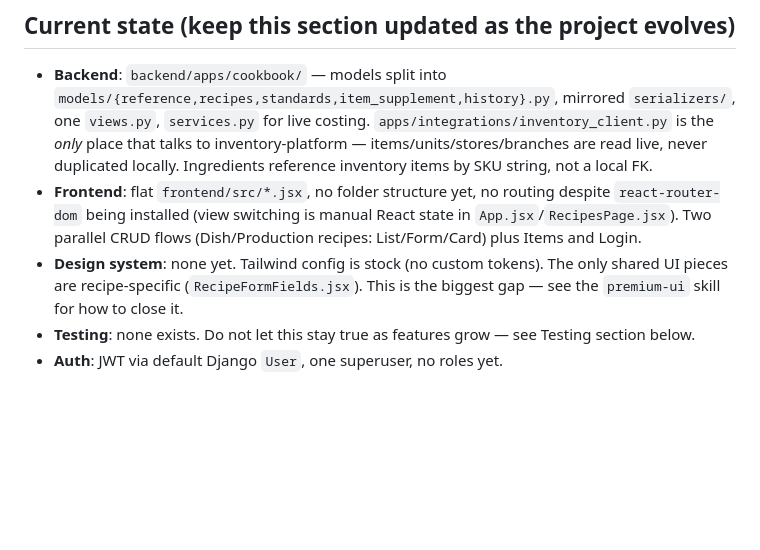
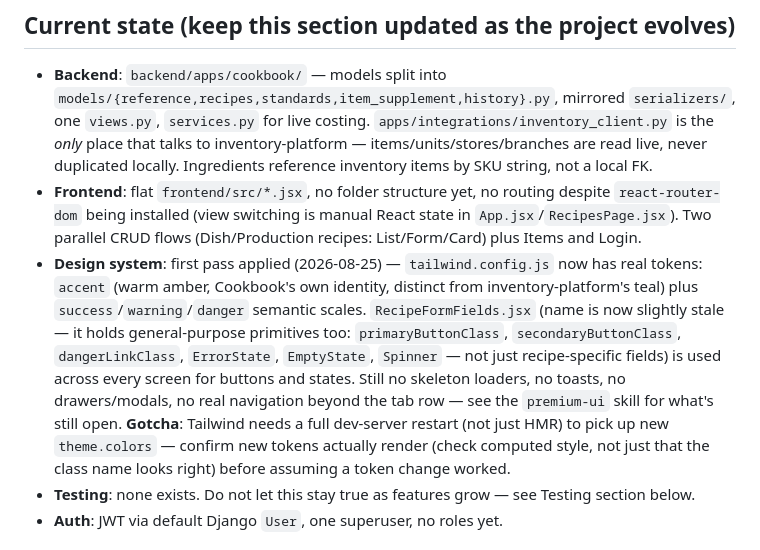
Before and after one commit to yassinissa/Cookbook, a Markdown page: CLAUDE.md, the part around the change. GitHub-like rendering; blank space fills up the shorter version.

Commit message:
Update CLAUDE.md current-state section after first design-token pass
Co-Authored-By: Claude Sonnet 5 <noreply@anthropic.com>

```diff
--- a/CLAUDE.md
+++ b/CLAUDE.md
@@ -26,10 +26,19 @@ before calling anything done — not just "the happy path returns 200."
   routing despite `react-router-dom` being installed (view switching is
   manual React state in `App.jsx`/`RecipesPage.jsx`). Two parallel CRUD
   flows (Dish/Production recipes: List/Form/Card) plus Items and Login.
-- **Design system**: none yet. Tailwind config is stock (no custom
-  tokens). The only shared UI pieces are recipe-specific
-  (`RecipeFormFields.jsx`). This is the biggest gap — see the
-  `premium-ui` skill for how to close it.
+- **Design system**: first pass applied (2026-08-25) — `tailwind.config.js`
+  now has real tokens: `accent` (warm amber, Cookbook's own identity,
+  distinct from inventory-platform's teal) plus `success`/`warning`/`danger`
+  semantic scales. `RecipeFormFields.jsx` (name is now slightly stale —
+  it holds general-purpose primitives too: `primaryButtonClass`,
+  `secondaryButtonClass`, `dangerLinkClass`, `ErrorState`, `EmptyState`,
+  `Spinner` — not just recipe-specific fields) is used across every
+  screen for buttons and states. Still no skeleton loaders, no toasts, no
+  drawers/modals, no real navigation beyond the tab row — see the
+  `premium-ui` skill for what's still open. **Gotcha**: Tailwind needs a
+  full dev-server restart (not just HMR) to pick up new `theme.colors` —
+  confirm new tokens actually render (check computed style, not just
+  that the class name looks right) before assuming a token change worked.
 - **Testing**: none exists. Do not let this stay true as features grow —
   see Testing section below.
 - **Auth**: JWT via default Django `User`, one superuser, no roles yet.
```
